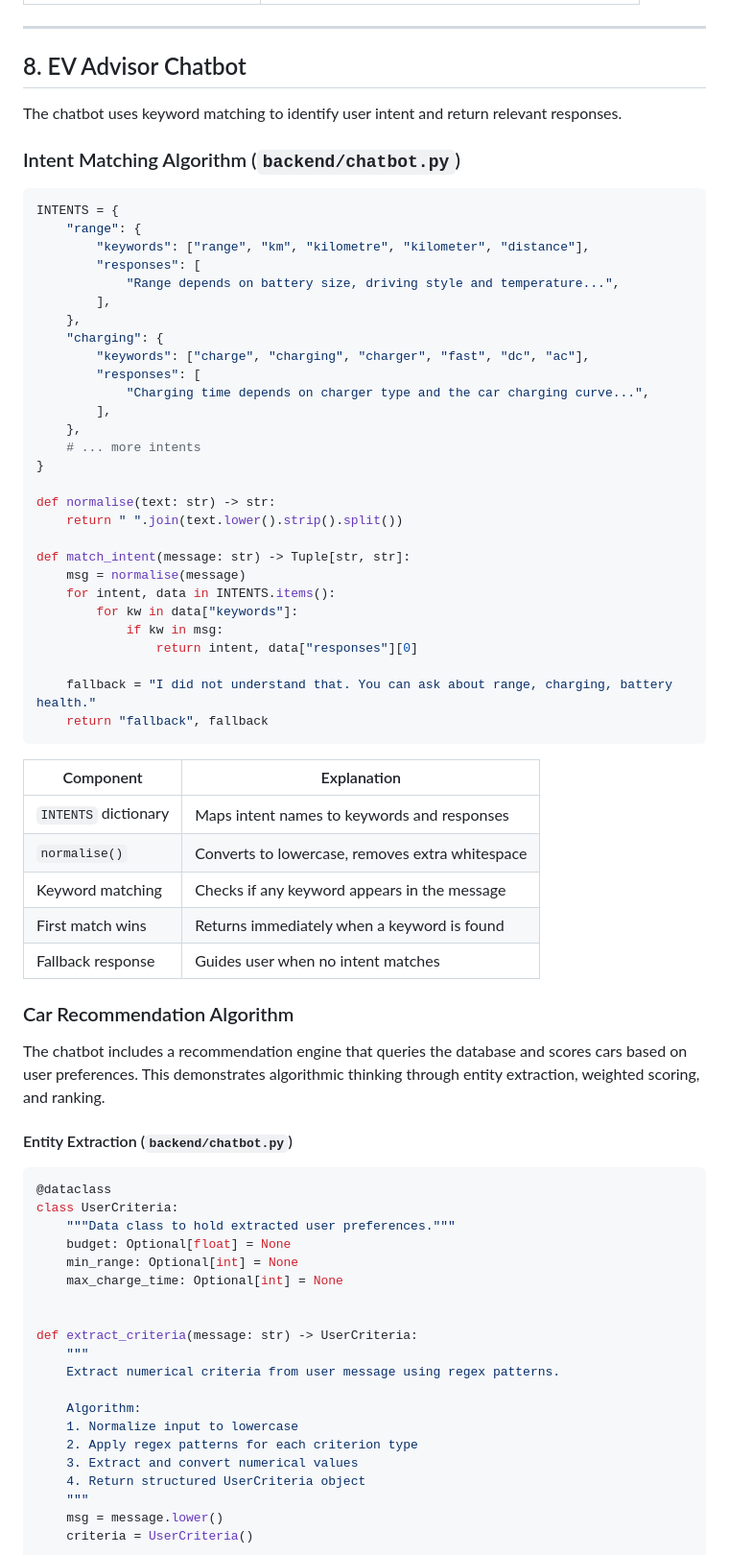
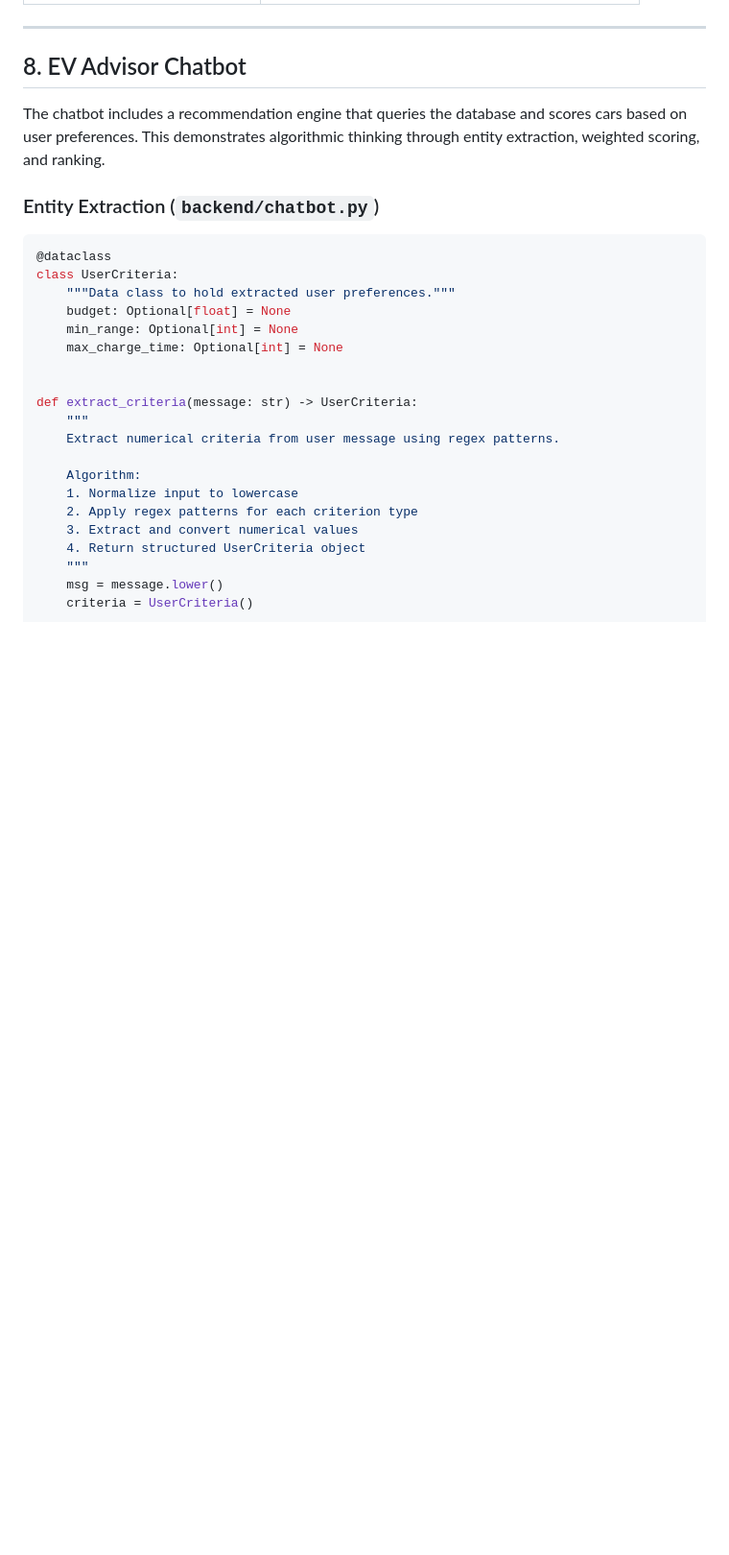
Before and after one commit to imanphassan/Comp-IA, a Markdown page: CRITERION_C.md, the part around one of its changes. Shown at 96% size. GitHub-like rendering; blank space fills up the shorter version.

````diff
--- a/CRITERION_C.md
+++ b/CRITERION_C.md
@@ -415,55 +415,9 @@ useEffect(() => {
 ---
 
 ## 8. EV Advisor Chatbot
-
-The chatbot uses keyword matching to identify user intent and return relevant responses.
-
-### Intent Matching Algorithm (`backend/chatbot.py`)
-
-```python
-INTENTS = {
-    "range": {
-        "keywords": ["range", "km", "kilometre", "kilometer", "distance"],
-        "responses": [
-            "Range depends on battery size, driving style and temperature...",
-        ],
-    },
-    "charging": {
-        "keywords": ["charge", "charging", "charger", "fast", "dc", "ac"],
-        "responses": [
-            "Charging time depends on charger type and the car charging curve...",
-        ],
-    },
-    # ... more intents
-}
-
-def normalise(text: str) -> str:
-    return " ".join(text.lower().strip().split())
-
-def match_intent(message: str) -> Tuple[str, str]:
-    msg = normalise(message)
-    for intent, data in INTENTS.items():
-        for kw in data["keywords"]:
-            if kw in msg:
-                return intent, data["responses"][0]
-
-    fallback = "I did not understand that. You can ask about range, charging, battery health."
-    return "fallback", fallback
-```
-
-| Component | Explanation |
-|-----------|-------------|
-| `INTENTS` dictionary | Maps intent names to keywords and responses |
-| `normalise()` | Converts to lowercase, removes extra whitespace |
-| Keyword matching | Checks if any keyword appears in the message |
-| First match wins | Returns immediately when a keyword is found |
-| Fallback response | Guides user when no intent matches |
-
-### Car Recommendation Algorithm
-
 The chatbot includes a recommendation engine that queries the database and scores cars based on user preferences. This demonstrates algorithmic thinking through entity extraction, weighted scoring, and ranking.
 
-#### Entity Extraction (`backend/chatbot.py`)
+### Entity Extraction (`backend/chatbot.py`)
 
 ```python
 @dataclass
````
Also changed, not shown: other parts of CRITERION_C.md (+1 -1 lines).
